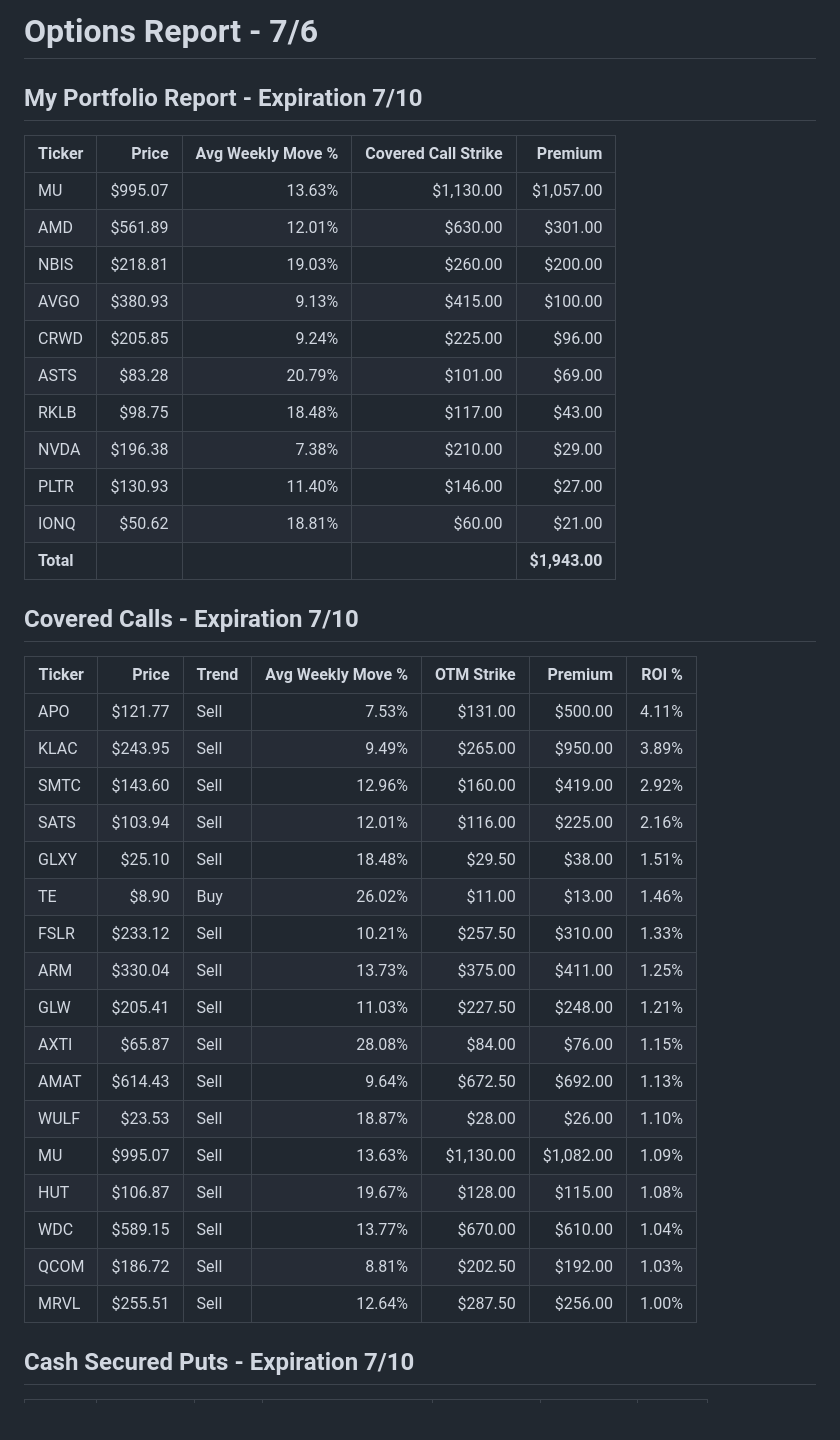
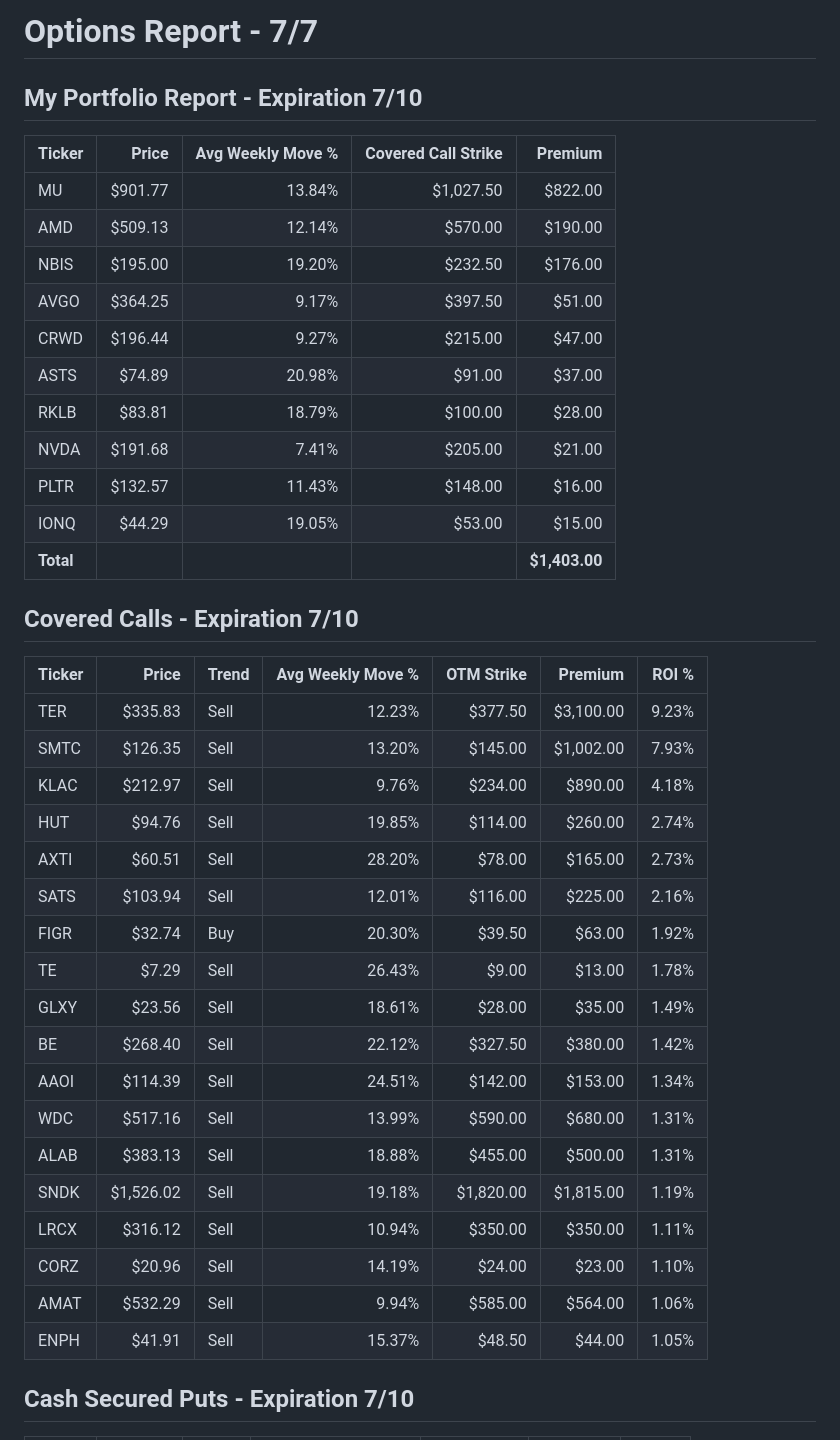
Before and after one commit to streamboxestv/options-report, a Markdown page: options_report.md, the part around one of its changes. Drawn GitHub-style; blank space fills up the shorter version.

Commit message:
Refresh options report markdown for 7/7

```diff
--- a/options_report.md
+++ b/options_report.md
@@ -1,42 +1,43 @@
-# Options Report - 7/6
+# Options Report - 7/7
 
 ## My Portfolio Report - Expiration 7/10
 
 | Ticker    | Price   | Avg Weekly Move % | Covered Call Strike | Premium       |
 | --------- | ------: | ----------------: | ------------------: | ------------: |
-| MU        | $995.07 |            13.63% |           $1,130.00 |     $1,057.00 |
-| AMD       | $561.89 |            12.01% |             $630.00 |       $301.00 |
-| NBIS      | $218.81 |            19.03% |             $260.00 |       $200.00 |
-| AVGO      | $380.93 |             9.13% |             $415.00 |       $100.00 |
-| CRWD      | $205.85 |             9.24% |             $225.00 |        $96.00 |
-| ASTS      |  $83.28 |            20.79% |             $101.00 |        $69.00 |
-| RKLB      |  $98.75 |            18.48% |             $117.00 |        $43.00 |
-| NVDA      | $196.38 |             7.38% |             $210.00 |        $29.00 |
-| PLTR      | $130.93 |            11.40% |             $146.00 |        $27.00 |
-| IONQ      |  $50.62 |            18.81% |              $60.00 |        $21.00 |
-| **Total** |         |                   |                     | **$1,943.00** |
+| MU        | $901.77 |            13.84% |           $1,027.50 |       $822.00 |
+| AMD       | $509.13 |            12.14% |             $570.00 |       $190.00 |
+| NBIS      | $195.00 |            19.20% |             $232.50 |       $176.00 |
+| AVGO      | $364.25 |             9.17% |             $397.50 |        $51.00 |
+| CRWD      | $196.44 |             9.27% |             $215.00 |        $47.00 |
+| ASTS      |  $74.89 |            20.98% |              $91.00 |        $37.00 |
+| RKLB      |  $83.81 |            18.79% |             $100.00 |        $28.00 |
+| NVDA      | $191.68 |             7.41% |             $205.00 |        $21.00 |
+| PLTR      | $132.57 |            11.43% |             $148.00 |        $16.00 |
+| IONQ      |  $44.29 |            19.05% |              $53.00 |        $15.00 |
+| **Total** |         |                   |                     | **$1,403.00** |
 
 ## Covered Calls - Expiration 7/10
 
-| Ticker | Price   | Trend | Avg Weekly Move % | OTM Strike | Premium   | ROI % |
-| ------ | ------: | ----- | ----------------: | ---------: | --------: | ----: |
-| APO    | $121.77 | Sell  |             7.53% |    $131.00 |   $500.00 | 4.11% |
-| KLAC   | $243.95 | Sell  |             9.49% |    $265.00 |   $950.00 | 3.89% |
-| SMTC   | $143.60 | Sell  |            12.96% |    $160.00 |   $419.00 | 2.92% |
-| SATS   | $103.94 | Sell  |            12.01% |    $116.00 |   $225.00 | 2.16% |
-| GLXY   |  $25.10 | Sell  |            18.48% |     $29.50 |    $38.00 | 1.51% |
-| TE     |   $8.90 | Buy   |            26.02% |     $11.00 |    $13.00 | 1.46% |
-| FSLR   | $233.12 | Sell  |            10.21% |    $257.50 |   $310.00 | 1.33% |
-| ARM    | $330.04 | Sell  |            13.73% |    $375.00 |   $411.00 | 1.25% |
-| GLW    | $205.41 | Sell  |            11.03% |    $227.50 |   $248.00 | 1.21% |
-| AXTI   |  $65.87 | Sell  |            28.08% |     $84.00 |    $76.00 | 1.15% |
-| AMAT   | $614.43 | Sell  |             9.64% |    $672.50 |   $692.00 | 1.13% |
-| WULF   |  $23.53 | Sell  |            18.87% |     $28.00 |    $26.00 | 1.10% |
-| MU     | $995.07 | Sell  |            13.63% |  $1,130.00 | $1,082.00 | 1.09% |
-| HUT    | $106.87 | Sell  |            19.67% |    $128.00 |   $115.00 | 1.08% |
-| WDC    | $589.15 | Sell  |            13.77% |    $670.00 |   $610.00 | 1.04% |
-| QCOM   | $186.72 | Sell  |             8.81% |    $202.50 |   $192.00 | 1.03% |
-| MRVL   | $255.51 | Sell  |            12.64% |    $287.50 |   $256.00 | 1.00% |
+| Ticker | Price     | Trend | Avg Weekly Move % | OTM Strike | Premium   | ROI % |
+| ------ | --------: | ----- | ----------------: | ---------: | --------: | ----: |
+| TER    |   $335.83 | Sell  |            12.23% |    $377.50 | $3,100.00 | 9.23% |
+| SMTC   |   $126.35 | Sell  |            13.20% |    $145.00 | $1,002.00 | 7.93% |
+| KLAC   |   $212.97 | Sell  |             9.76% |    $234.00 |   $890.00 | 4.18% |
+| HUT    |    $94.76 | Sell  |            19.85% |    $114.00 |   $260.00 | 2.74% |
+| AXTI   |    $60.51 | Sell  |            28.20% |     $78.00 |   $165.00 | 2.73% |
+| SATS   |   $103.94 | Sell  |            12.01% |    $116.00 |   $225.00 | 2.16% |
+| FIGR   |    $32.74 | Buy   |            20.30% |     $39.50 |    $63.00 | 1.92% |
+| TE     |     $7.29 | Sell  |            26.43% |      $9.00 |    $13.00 | 1.78% |
+| GLXY   |    $23.56 | Sell  |            18.61% |     $28.00 |    $35.00 | 1.49% |
+| BE     |   $268.40 | Sell  |            22.12% |    $327.50 |   $380.00 | 1.42% |
+| AAOI   |   $114.39 | Sell  |            24.51% |    $142.00 |   $153.00 | 1.34% |
+| WDC    |   $517.16 | Sell  |            13.99% |    $590.00 |   $680.00 | 1.31% |
+| ALAB   |   $383.13 | Sell  |            18.88% |    $455.00 |   $500.00 | 1.31% |
+| SNDK   | $1,526.02 | Sell  |            19.18% |  $1,820.00 | $1,815.00 | 1.19% |
+| LRCX   |   $316.12 | Sell  |            10.94% |    $350.00 |   $350.00 | 1.11% |
+| CORZ   |    $20.96 | Sell  |            14.19% |     $24.00 |    $23.00 | 1.10% |
+| AMAT   |   $532.29 | Sell  |             9.94% |    $585.00 |   $564.00 | 1.06% |
+| ENPH   |    $41.91 | Sell  |            15.37% |     $48.50 |    $44.00 | 1.05% |
 
 ## Cash Secured Puts - Expiration 7/10
 
```
Also changed, not shown: other parts of options_report.md (+14 -30 lines).
